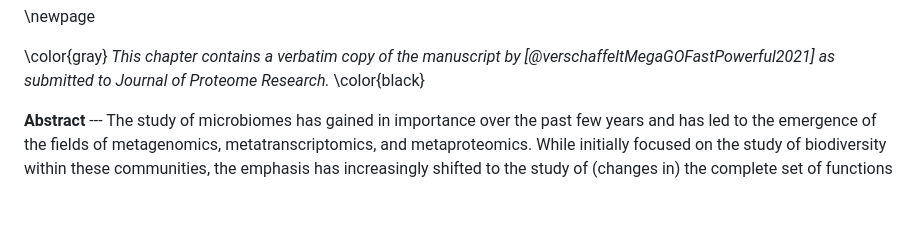
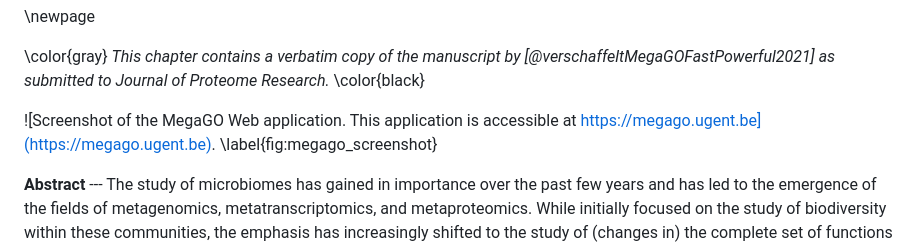
Before and after one commit to pverscha/phd_thesis, a Markdown page: 13-chapter_6_megago.md, the part around the change. Drawn GitHub-style; blank space fills up the shorter version.

```diff
--- a/13-chapter_6_megago.md
+++ b/13-chapter_6_megago.md
@@ -14,6 +14,8 @@ I was furthermore the main responsible of the web application and a big portion
 \color{gray}
 *This chapter contains a verbatim copy of the manuscript by [@verschaffeltMegaGOFastPowerful2021] as submitted to Journal of Proteome Research.*
 \color{black}
+
+![Screenshot of the MegaGO Web application. This application is accessible at [https://megago.ugent.be](https://megago.ugent.be). \label{fig:megago_screenshot}](resources/figures/chapter6_megago_application_screenshot.png)
 
 **Abstract** ---
 The study of microbiomes has gained in importance over the past few years and has led to the emergence of the fields of metagenomics, metatranscriptomics, and metaproteomics.
```
Also changed, not shown: 15-chapter_8_future_work.md (+1 -1 lines), 6-chapter_1_introduction.md (+7 -1 lines), resources/figures/chapter6_megago_application_screenshot.png (added).
